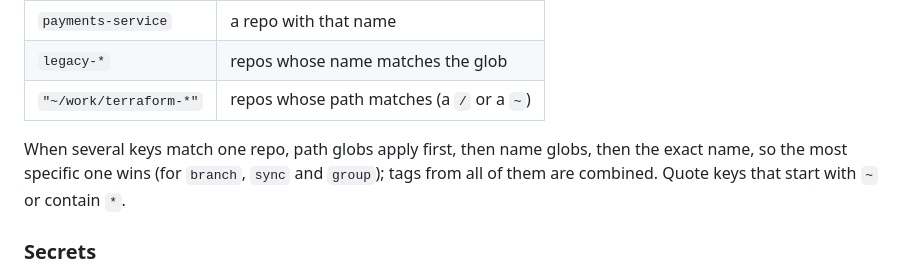
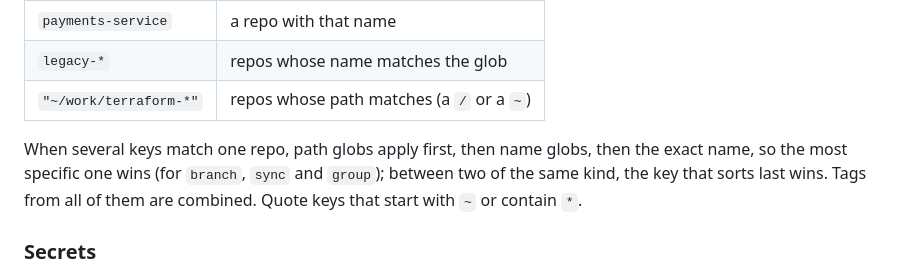
Before and after one commit to adegoodyer/mrm, a Markdown page: docs/user-guide.md, the part around the change. Drawn GitHub-style.

Commit message:
docs: say how a tie between two matching repo keys is settled
Two name globs (or two path globs) that both set branch, sync or group:
the key that sorts last wins, as the code has always done.

```diff
--- a/docs/user-guide.md
+++ b/docs/user-guide.md
@@ -273,7 +273,7 @@ Keys under `repos:` say which repos an exception applies to:
 | `legacy-*`             | repos whose name matches the glob         |
 | `"~/work/terraform-*"` | repos whose path matches (a `/` or a `~`) |
 
-When several keys match one repo, path globs apply first, then name globs, then the exact name, so the most specific one wins (for `branch`, `sync` and `group`); tags from all of them are combined. Quote keys that start with `~` or contain `*`.
+When several keys match one repo, path globs apply first, then name globs, then the exact name, so the most specific one wins (for `branch`, `sync` and `group`); between two of the same kind, the key that sorts last wins. Tags from all of them are combined. Quote keys that start with `~` or contain `*`.
 
 ### Secrets
 Tokens never go in the config. Every secret is read from a command (`token_cmd`) or an environment variable (`token_env`):
```
